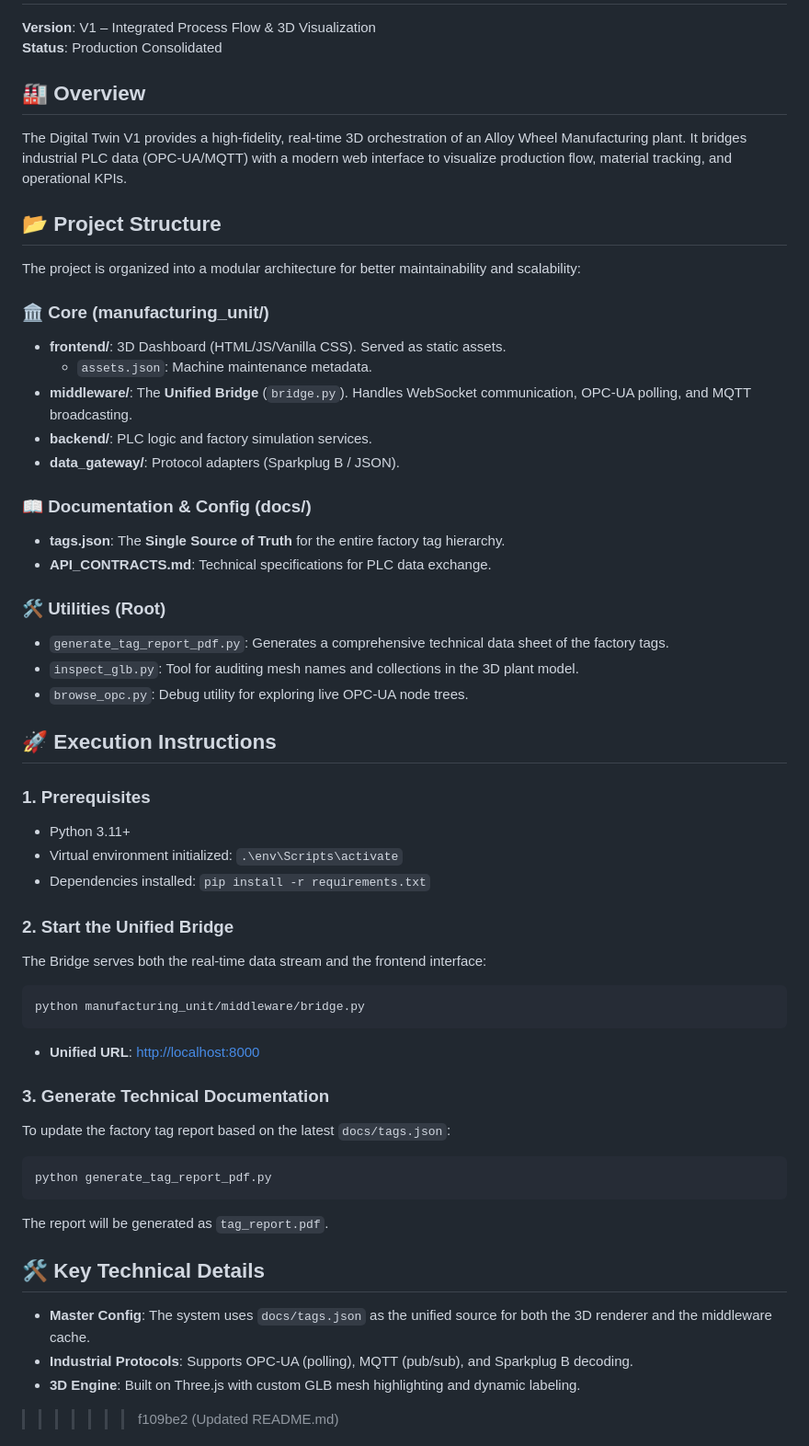
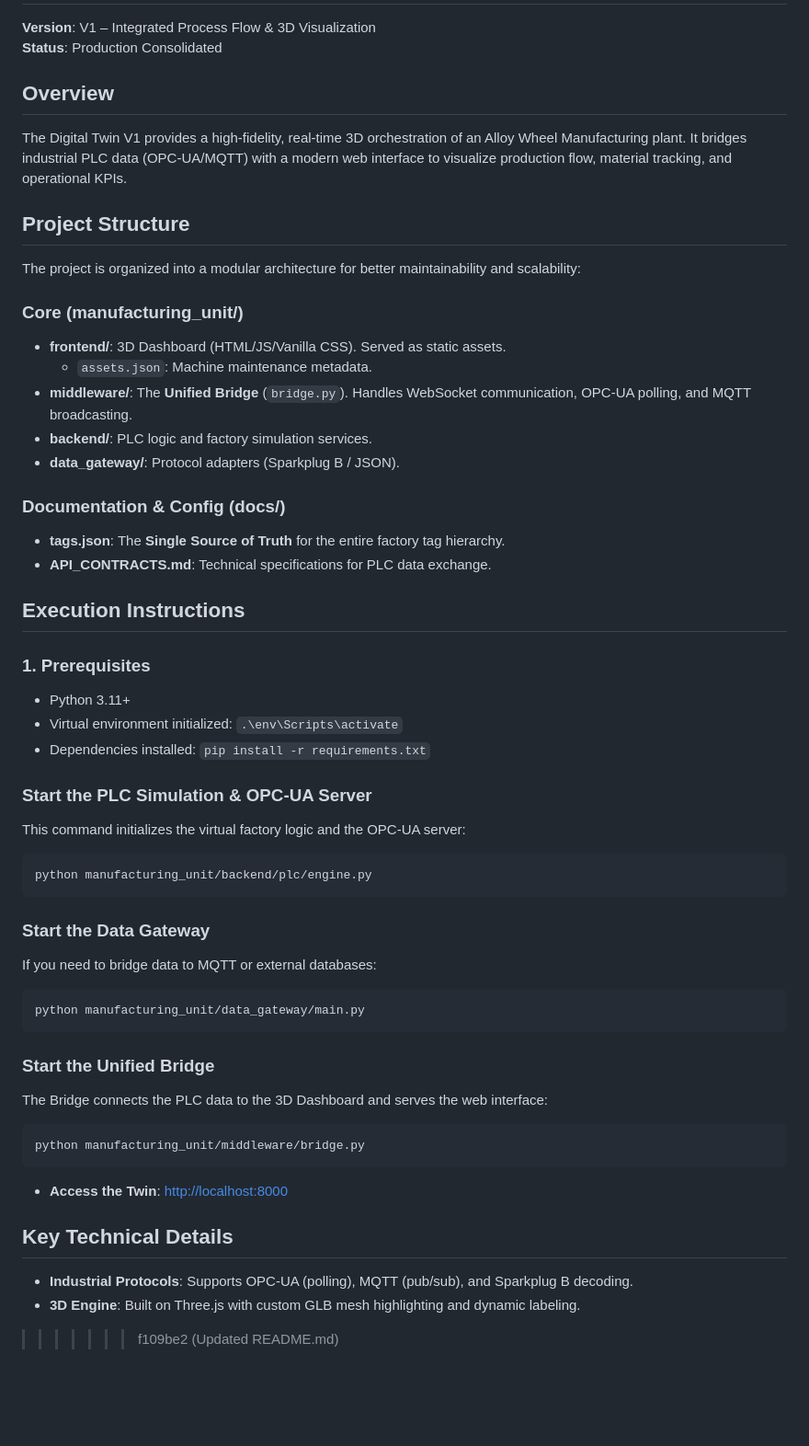
Before and after one commit to dark-capricornus/digital-twin, a Markdown page: README.md, the part around the change. Shown at 92% size. Rendered like a GitHub page; blank space fills up the shorter version.

Commit message:
Updated README with commands to run

````diff
--- a/README.md
+++ b/README.md
@@ -28,51 +28,51 @@ The purpose of V2 is to:
 **Version**: V1 – Integrated Process Flow & 3D Visualization
 **Status**: Production Consolidated
 
-## 🏭 Overview
+## Overview
 The Digital Twin V1 provides a high-fidelity, real-time 3D orchestration of an Alloy Wheel Manufacturing plant. It bridges industrial PLC data (OPC-UA/MQTT) with a modern web interface to visualize production flow, material tracking, and operational KPIs.
 
-## 📂 Project Structure
+## Project Structure
 The project is organized into a modular architecture for better maintainability and scalability:
 
-### 🏛️ Core (manufacturing_unit/)
+### Core (manufacturing_unit/)
 *   **frontend/**: 3D Dashboard (HTML/JS/Vanilla CSS). Served as static assets.
     *   `assets.json`: Machine maintenance metadata.
 *   **middleware/**: The **Unified Bridge** (`bridge.py`). Handles WebSocket communication, OPC-UA polling, and MQTT broadcasting.
 *   **backend/**: PLC logic and factory simulation services.
 *   **data_gateway/**: Protocol adapters (Sparkplug B / JSON).
 
-### 📖 Documentation & Config (docs/)
+### Documentation & Config (docs/)
 *   **tags.json**: The **Single Source of Truth** for the entire factory tag hierarchy.
 *   **API_CONTRACTS.md**: Technical specifications for PLC data exchange.
 
-### 🛠️ Utilities (Root)
-*   `generate_tag_report_pdf.py`: Generates a comprehensive technical data sheet of the factory tags.
-*   `inspect_glb.py`: Tool for auditing mesh names and collections in the 3D plant model.
-*   `browse_opc.py`: Debug utility for exploring live OPC-UA node trees.
-
-## 🚀 Execution Instructions
+## Execution Instructions
 
 ### 1. Prerequisites
 *   Python 3.11+
 *   Virtual environment initialized: `.\env\Scripts\activate`
 *   Dependencies installed: `pip install -r requirements.txt`
 
-### 2. Start the Unified Bridge
-The Bridge serves both the real-time data stream and the frontend interface:
+### Start the PLC Simulation & OPC-UA Server
+This command initializes the virtual factory logic and the OPC-UA server:
+```powershell
+python manufacturing_unit/backend/plc/engine.py
+```
+
+### Start the Data Gateway
+If you need to bridge data to MQTT or external databases:
+```powershell
+python manufacturing_unit/data_gateway/main.py
+```
+
+### Start the Unified Bridge
+The Bridge connects the PLC data to the 3D Dashboard and serves the web interface:
 ```powershell
 python manufacturing_unit/middleware/bridge.py
 ```
-*   **Unified URL**: [http://localhost:8000](http://localhost:8000)
+*   **Access the Twin**: [http://localhost:8000](http://localhost:8000)
 
-### 3. Generate Technical Documentation
-To update the factory tag report based on the latest `docs/tags.json`:
-```powershell
-python generate_tag_report_pdf.py
-```
-The report will be generated as `tag_report.pdf`.
 
-## 🛠️ Key Technical Details
-*   **Master Config**: The system uses `docs/tags.json` as the unified source for both the 3D renderer and the middleware cache.
+## Key Technical Details
 *   **Industrial Protocols**: Supports OPC-UA (polling), MQTT (pub/sub), and Sparkplug B decoding.
 *   **3D Engine**: Built on Three.js with custom GLB mesh highlighting and dynamic labeling.
 >>>>>>> f109be2 (Updated README.md)
````
